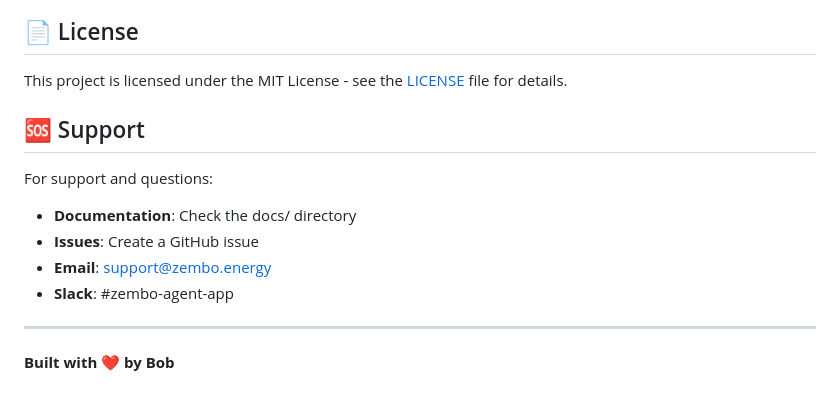
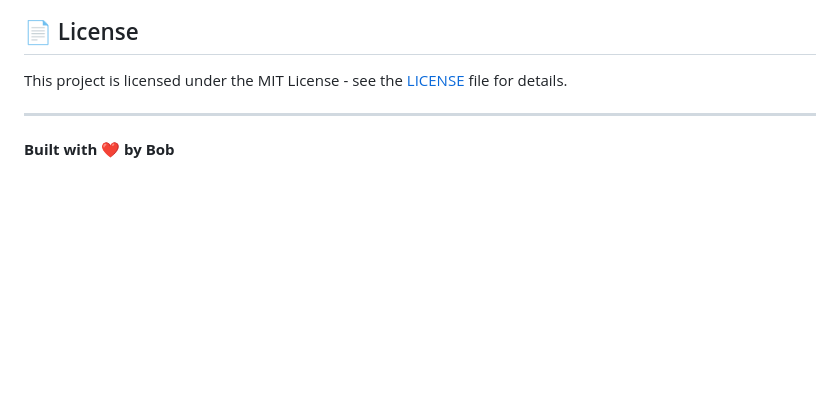
Before and after one commit to bobwere/zembo-mobile-app, a Markdown page: README.md, the part around the change. Rendered like a GitHub page; blank space fills up the shorter version.

```diff
--- a/README.md
+++ b/README.md
@@ -323,14 +323,6 @@ The app supports multiple build flavors for different environments:
 
 This project is licensed under the MIT License - see the [LICENSE](LICENSE) file for details.
 
-## 🆘 Support
-
-For support and questions:
-- **Documentation**: Check the docs/ directory
-- **Issues**: Create a GitHub issue
-- **Email**: support@zembo.energy
-- **Slack**: #zembo-agent-app
-
 ---
 
 **Built with ❤️ by Bob**
```
